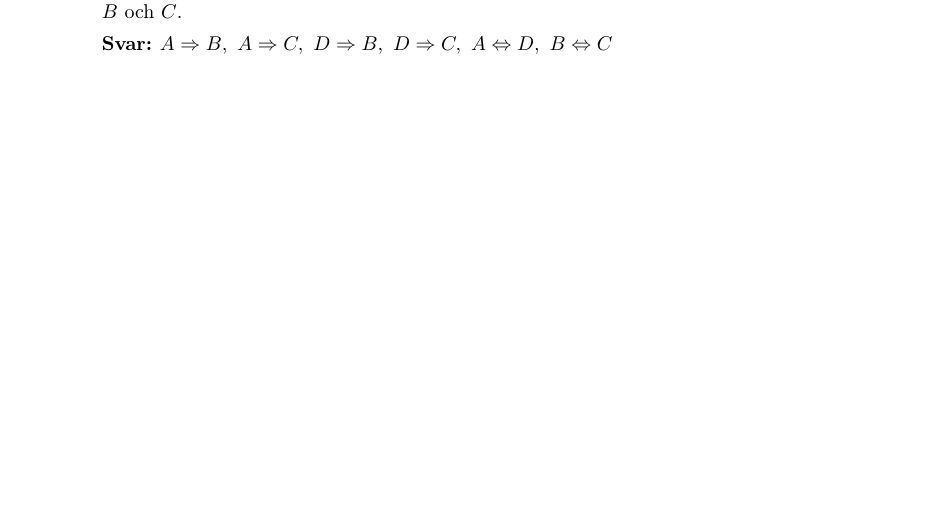
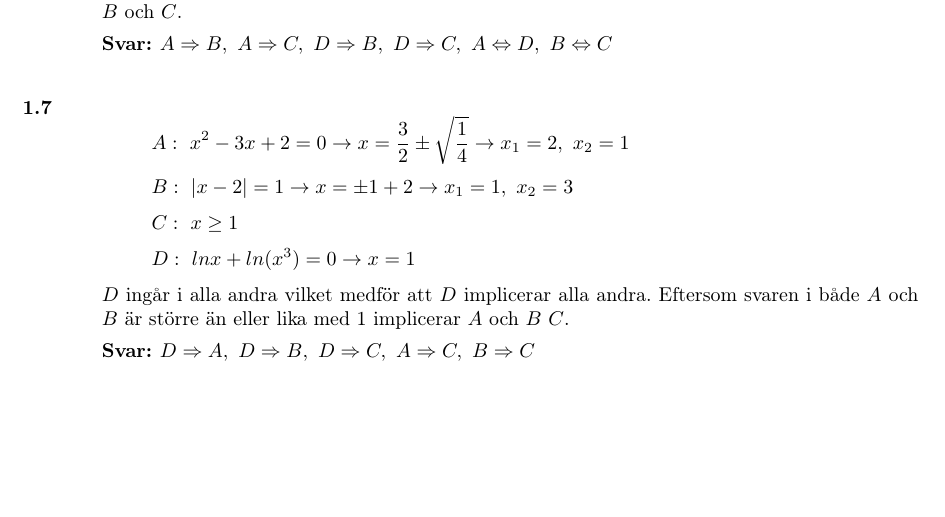
Before and after one commit to emilwihlander/FMAA05, a LaTeX document (main.tex, which reads chapters/1.tex): part of page 3 of 3, cut so that both start at the same text, the shorter picture padded with empty space. Compiled offline with pdfLaTeX.

Commit message:
added task 1.7

```diff
--- a/chapters/1.tex
+++ b/chapters/1.tex
@@ -76,3 +76,14 @@
 
 	\ans $A \Rightarrow B,~ A \Rightarrow C,~ D \Rightarrow B,~ D \Rightarrow C,~ A \Leftrightarrow D,~ B \Leftrightarrow C$
 \end{task}
+
+\begin{task}{1.7}
+	\[A:~x^2-3x+2=0 \rightarrow x = \frac{3}{2} \pm \sqrt{\frac{1}{4}} \rightarrow x_1 = 2,~x_2 = 1\]
+	\[B:~|x-2|=1 \rightarrow x=\pm 1+2 \rightarrow x_1=1,~x_2=3\]
+	\[C:~x \ge 1\]
+	\[D:~lnx + ln(x^3) = 0 \rightarrow x=1\]
+	$D$ ingår i alla andra vilket medför att $D$ implicerar alla andra. Eftersom svaren i både $A$ och $B$ är större än eller lika med 1 implicerar $A$ och $B$ $C$.
+
+	\ans $D \Rightarrow A,~ D \Rightarrow B,~ D \Rightarrow C,~ A \Rightarrow C,~ B \Rightarrow C$
+
+\end{task}
```
